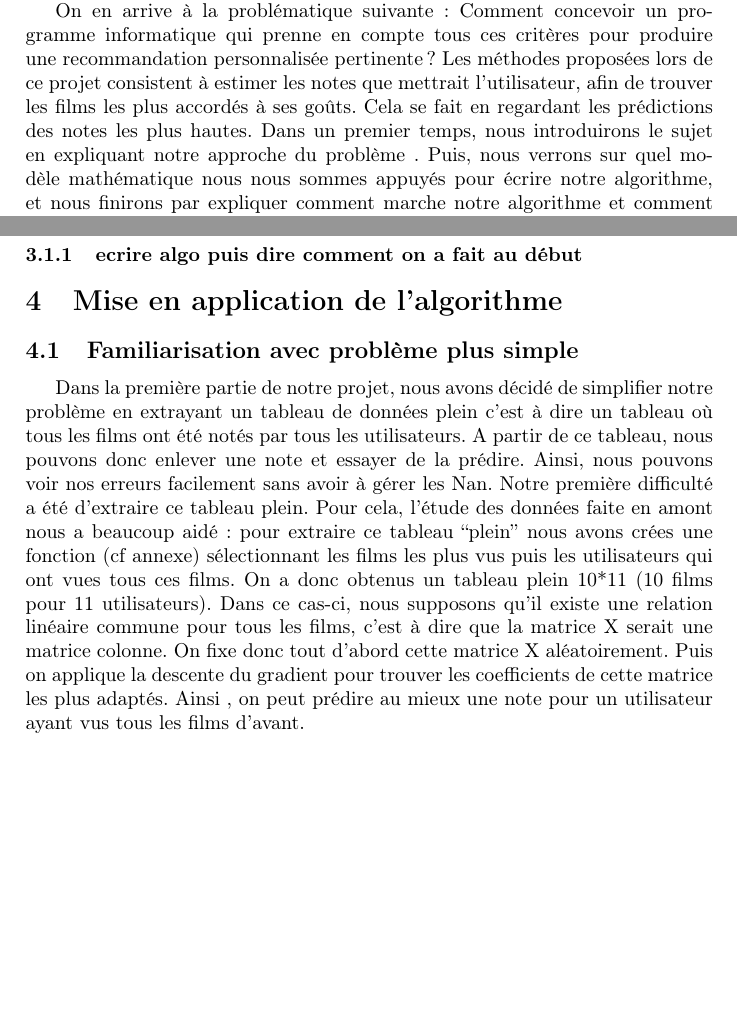
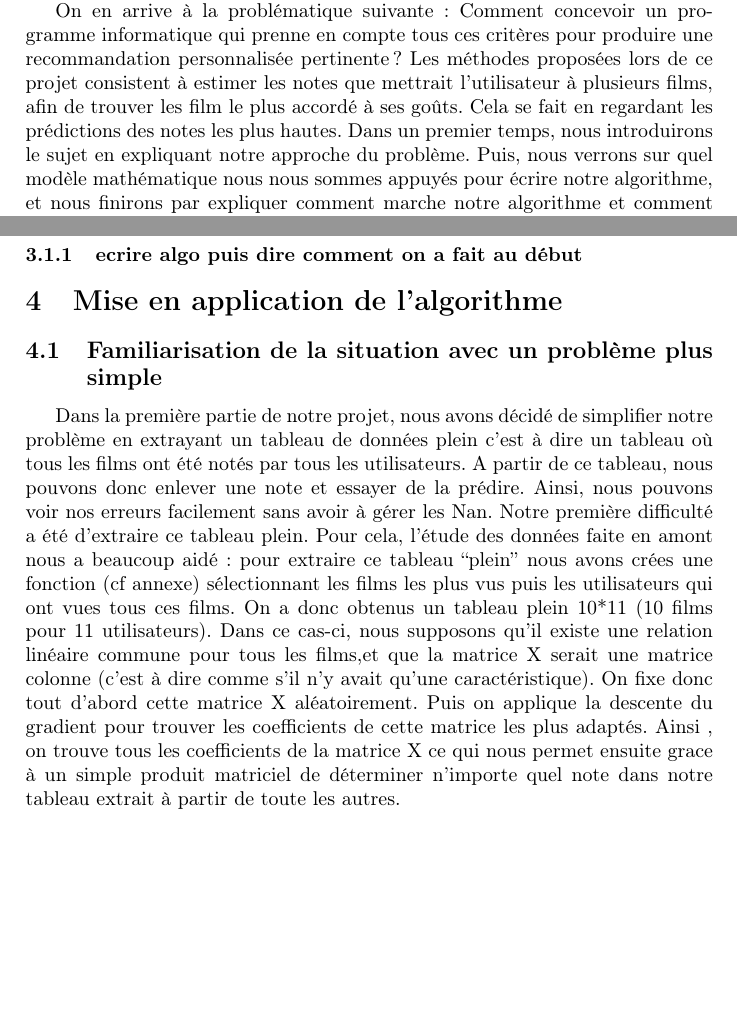
Before and after one commit to sambiak/recommandation-film, a LaTeX paper (compte rendu/compte_rendu.tex): two parts of pages 1 and 6 of 9, joined at a grey line, cut so that both start at the same text. Compiled offline with pdfLaTeX.

Commit message:
noms des parties un peu + partie tableau extrait
et je suis en train de faire un espèce de shéma "bilan pour expliquer le tableau extrait en un shéma

```diff
--- a/compte rendu/compte_rendu.tex
+++ b/compte rendu/compte_rendu.tex
@@ -29,9 +29,9 @@ le genre du film, les préférences de l’utilisateur, la date du film, ou tout
 
 On en arrive à la problématique suivante : Comment concevoir un programme informatique
 qui prenne en compte tous ces critères pour produire une recommandation personnalisée pertinente ?
-Les méthodes proposées lors de ce projet consistent à estimer les notes que mettrait l’utilisateur,
-afin de trouver les films les plus accordés à ses goûts. Cela se fait en regardant les prédictions des notes les plus hautes.
-Dans un premier temps, nous introduirons le sujet en expliquant notre approche du problème .
+Les méthodes proposées lors de ce projet consistent à estimer les notes que mettrait l’utilisateur à plusieurs films,
+afin de trouver les film le plus accordé à ses goûts. Cela se fait en regardant les prédictions des notes les plus hautes.
+Dans un premier temps, nous introduirons le sujet en expliquant notre approche du problème.
 Puis, nous verrons sur quel modèle mathématique nous nous sommes appuyés pour écrire notre algorithme, et nous finirons par expliquer comment marche notre algorithme et comment l’optimiser.
 
 \section{Qu'est ce qu'un système de recommandation?}
@@ -160,13 +160,13 @@ de représenter une étape du gradient comme une série de produits de matrices.
 façon de faire était très lente et passer à une représentation matricielle nous a permis de grandement accélérer les étapes de la descente du gradient.
 \subsubsection{ecrire algo puis dire comment on a fait au début}
 \section{Mise en application de l'algorithme}
-\subsection{Familiarisation avec problème plus simple}
+\subsection{Familiarisation de la situation avec un problème plus simple}
 Dans la première partie de notre projet, nous avons décidé de simplifier notre problème en extrayant un tableau de données
 plein c'est à dire un tableau où tous les films ont été notés par tous les utilisateurs.
 A partir de ce tableau, nous pouvons donc enlever une note et essayer de la prédire. Ainsi, nous pouvons voir nos erreurs facilement sans avoir à gérer les Nan.
 Notre première difficulté a été d'extraire ce tableau plein. Pour cela, l'étude des données faite en amont nous a beaucoup aidé: pour extraire ce tableau ``plein''
 nous avons crées une fonction (cf annexe) sélectionnant les films les plus vus puis les utilisateurs qui ont vues tous ces films. On a donc obtenus un
 tableau plein 10*11 (10 films pour 11 utilisateurs).
-Dans ce cas-ci, nous supposons qu'il existe une relation linéaire commune pour tous les films, c'est à dire que la matrice X serait une matrice colonne.
+Dans ce cas-ci, nous supposons qu'il existe une relation linéaire commune pour tous les films,et que la matrice X serait une matrice colonne (c'est à dire comme s'il n'y avait qu'une caractéristique).
 On fixe donc tout d'abord cette matrice X aléatoirement. Puis on applique la descente du gradient pour trouver les coefficients de cette matrice les plus adaptés.
-Ainsi , on peut prédire au mieux une note pour un utilisateur ayant vus tous les films d'avant.
+Ainsi , on trouve tous les coefficients de la matrice X ce qui nous permet ensuite grace à un simple produit matriciel de déterminer n'importe quel note dans notre tableau extrait à partir de toute les autres.
```
Also changed, not shown: compte rendu/compte_rendu.tex (17 more changed lines).
